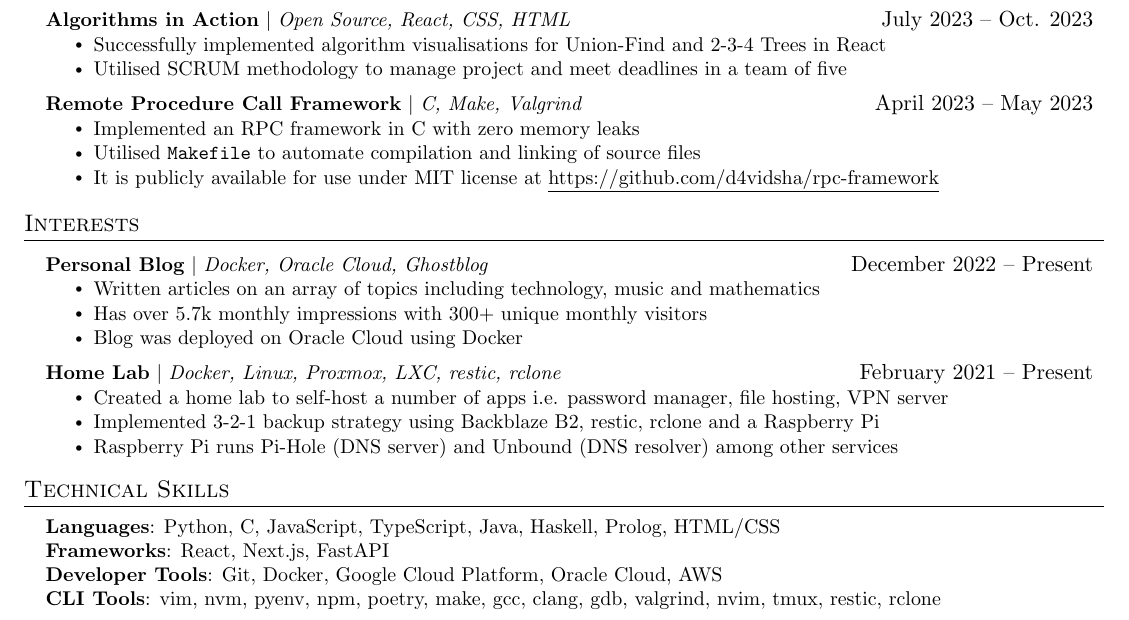
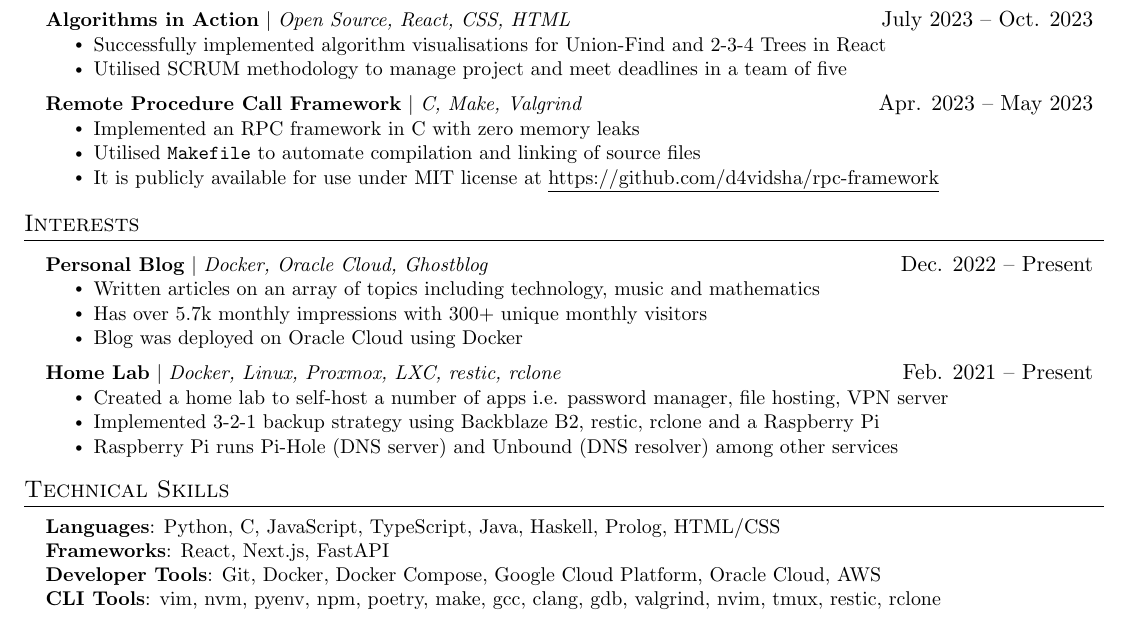
Before and after one commit to d4vidsha/cv, a LaTeX CV (resume/main.tex): part of the page, cut so that both start at the same text. Compiled offline with pdfLaTeX.

Commit message:
chore: better wording

```diff
--- a/resume/main.tex
+++ b/resume/main.tex
@@ -196,7 +196,7 @@
         \resumeItem{Utilised SCRUM methodology to manage project and meet deadlines in a team of five}
       \resumeItemListEnd
       \resumeProjectHeading
-      {\textbf{Remote Procedure Call Framework} $|$ \emph{C, Make, Valgrind}}{April 2023 -- May 2023}
+      {\textbf{Remote Procedure Call Framework} $|$ \emph{C, Make, Valgrind}}{Apr. 2023 -- May 2023}
       \resumeItemListStart
         \resumeItem{Implemented an RPC framework in C with zero memory leaks}
         \resumeItem{Utilised \texttt{Makefile} to automate compilation and linking of source files}
@@ -208,14 +208,14 @@
 \section{Interests}
 \resumeSubHeadingListStart
   \resumeProjectHeading
-    {\textbf{Personal Blog} $|$ \emph{Docker, Oracle Cloud, Ghostblog}}{December 2022 -- Present}
+    {\textbf{Personal Blog} $|$ \emph{Docker, Oracle Cloud, Ghostblog}}{Dec. 2022 -- Present}
     \resumeItemListStart
       \resumeItem{Written articles on an array of topics including technology, music and mathematics}
       \resumeItem{Has over 5.7k monthly impressions with 300+ unique monthly visitors}
       \resumeItem{Blog was deployed on Oracle Cloud using Docker}
   \resumeItemListEnd
   \resumeProjectHeading
-  {\textbf{Home Lab} $|$ \emph{Docker, Linux, Proxmox, LXC, restic, rclone}}{February 2021 -- Present}
+  {\textbf{Home Lab} $|$ \emph{Docker, Linux, Proxmox, LXC, restic, rclone}}{Feb. 2021 -- Present}
   \resumeItemListStart
     \resumeItem{Created a home lab to self-host a number of apps i.e. password manager, file hosting, VPN server}
     \resumeItem{Implemented 3-2-1 backup strategy using Backblaze B2, restic, rclone and a Raspberry Pi}
@@ -234,7 +234,7 @@
     \small{\item{
      \textbf{Languages}{: Python, C, JavaScript, TypeScript, Java, Haskell, Prolog, HTML/CSS} \\
      \textbf{Frameworks}{: React, Next.js, FastAPI} \\
-     \textbf{Developer Tools}{: Git, Docker, Google Cloud Platform, Oracle Cloud, AWS} \\
+     \textbf{Developer Tools}{: Git, Docker, Docker Compose, Google Cloud Platform, Oracle Cloud, AWS} \\
      \textbf{CLI Tools}{: vim, nvm, pyenv, npm, poetry, make, gcc, clang, gdb, valgrind, nvim, tmux, restic, rclone}
     }}
  \end{itemize}
```
Also changed, not shown: resume.pdf.
